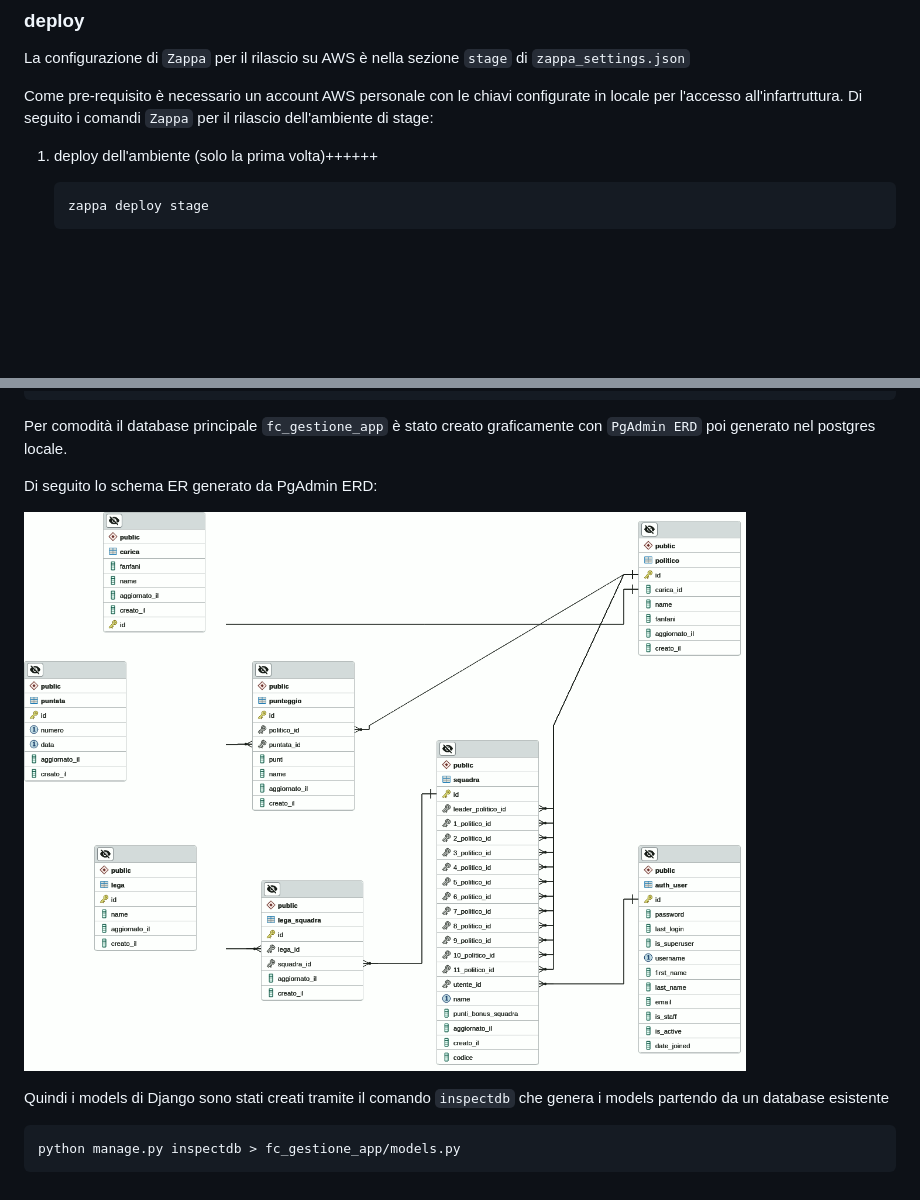
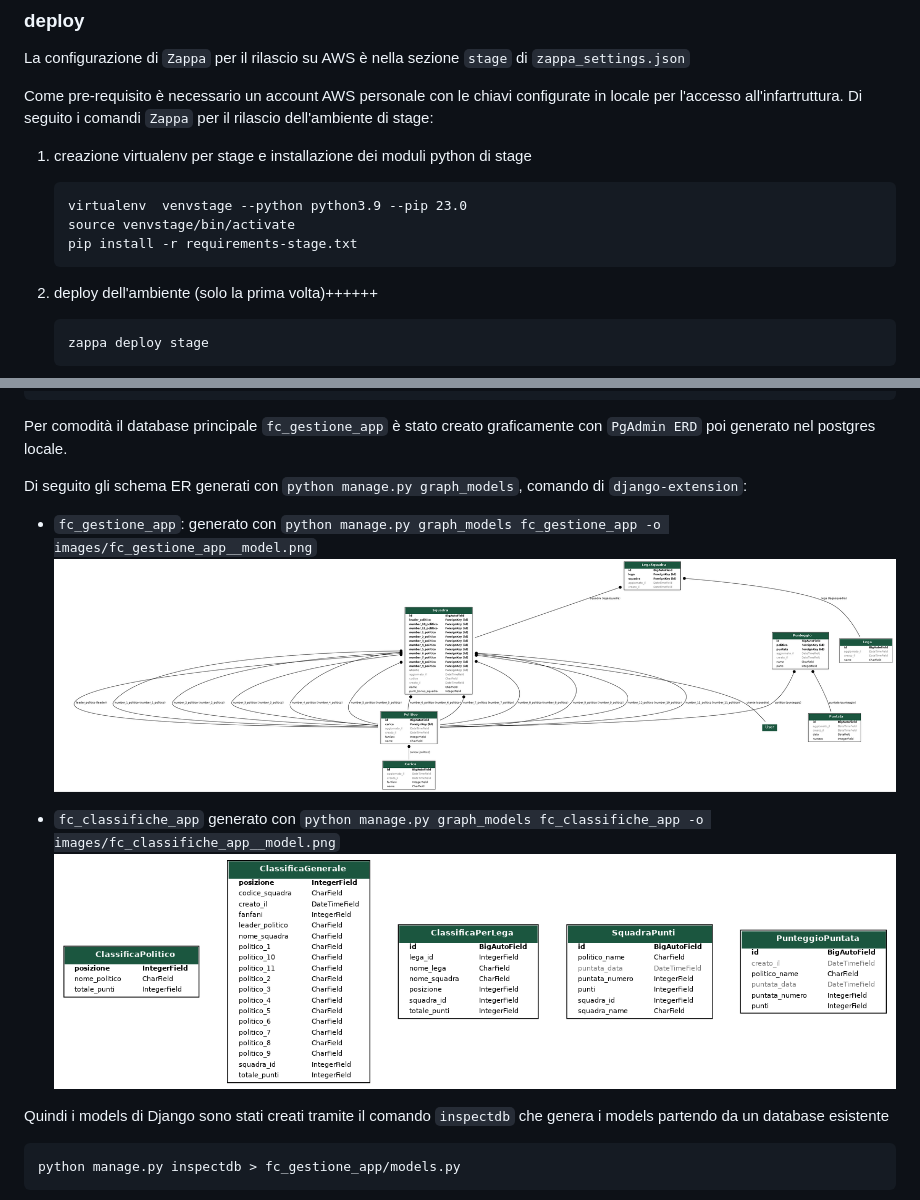
Before and after one commit to heyteacher/fantacitorio, a Markdown page: README.md, 2 parts joined by grey strips. GitHub-like rendering; pictures changed too: images/fantacitorio_dbschema.png (deleted), images/fc_classifiche_app_model.png (added), images/fc_gestione_app_model.png (added); blank space fills up the shorter version.

Commit message:
aggiornato README e zappa_settings.json.template

````diff
--- a/README.md
+++ b/README.md
@@ -213,6 +213,14 @@ La configurazione di `Zappa` per il rilascio su AWS è nella  sezione `stage` di
 
 Come pre-requisito è necessario un account AWS personale con le chiavi configurate in locale per l'accesso all'infartruttura. Di seguito i comandi `Zappa` per il rilascio dell'ambiente di stage:
 
+
+1. creazione virtualenv per stage e installazione dei moduli python di stage
+   ```
+   virtualenv  venvstage --python python3.9 --pip 23.0
+   source venvstage/bin/activate
+   pip install -r requirements-stage.txt
+   ```
+
 1. deploy dell'ambiente (solo la prima volta)++++++
    ```
    zappa deploy stage
@@ -377,9 +400,13 @@ django-admin startapp fc_classifiche_app
 
 Per comodità il database principale `fc_gestione_app` è stato creato graficamente con `PgAdmin ERD` poi generato nel postgres locale.
 
-Di seguito lo schema ER generato da PgAdmin ERD:
+Di seguito gli schema ER generati con `python manage.py graph_models`, comando di `django-extension`:
 
-![Schema ER generato da PgAdmin ERD](./images/fantacitorio_dbschema.png)
+* `fc_gestione_app`: generato con `python manage.py graph_models fc_gestione_app -o images/fc_gestione_app__model.png`
+![graph model fc_gestione_app](./images/fc_gestione_app_model.png)
+
+* `fc_classifiche_app` generato con `python manage.py graph_models fc_classifiche_app -o images/fc_classifiche_app__model.png`
+![graph model fc_classifiche_app](./images/fc_classifiche_app_model.png)
 
 Quindi i models di Django sono stati creati tramite il comando `inspectdb` che genera i models partendo da un database esistente
 
````
Also changed, not shown: other parts of README.md (+21 -6 lines), 1 other file.
